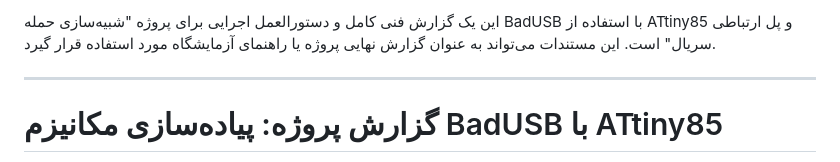
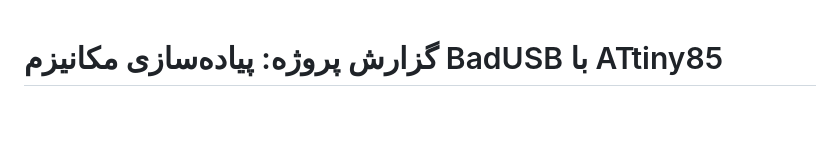
Before and after one commit to MParsa-0684/CLS_Final_Projects, a Markdown page: main_project/report.md, the part around the change. GitHub-like rendering; blank space fills up the shorter version.

Commit message:
latex fixed

```diff
--- a/main_project/report.md
+++ b/main_project/report.md
@@ -1,7 +1,3 @@
-این یک گزارش فنی کامل و دستورالعمل اجرایی برای پروژه "شبیه‌سازی حمله BadUSB با استفاده از ATtiny85 و پل ارتباطی سریال" است. این مستندات می‌تواند به عنوان گزارش نهایی پروژه یا راهنمای آزمایشگاه مورد استفاده قرار گیرد.
-
----
-
 # گزارش پروژه: پیاده‌سازی مکانیزم BadUSB با ATtiny85
 
 نام پروژه: استخراج اطلاعات سیستم (IP Address) با استفاده از شبیه‌سازی صفحه کلید
```
